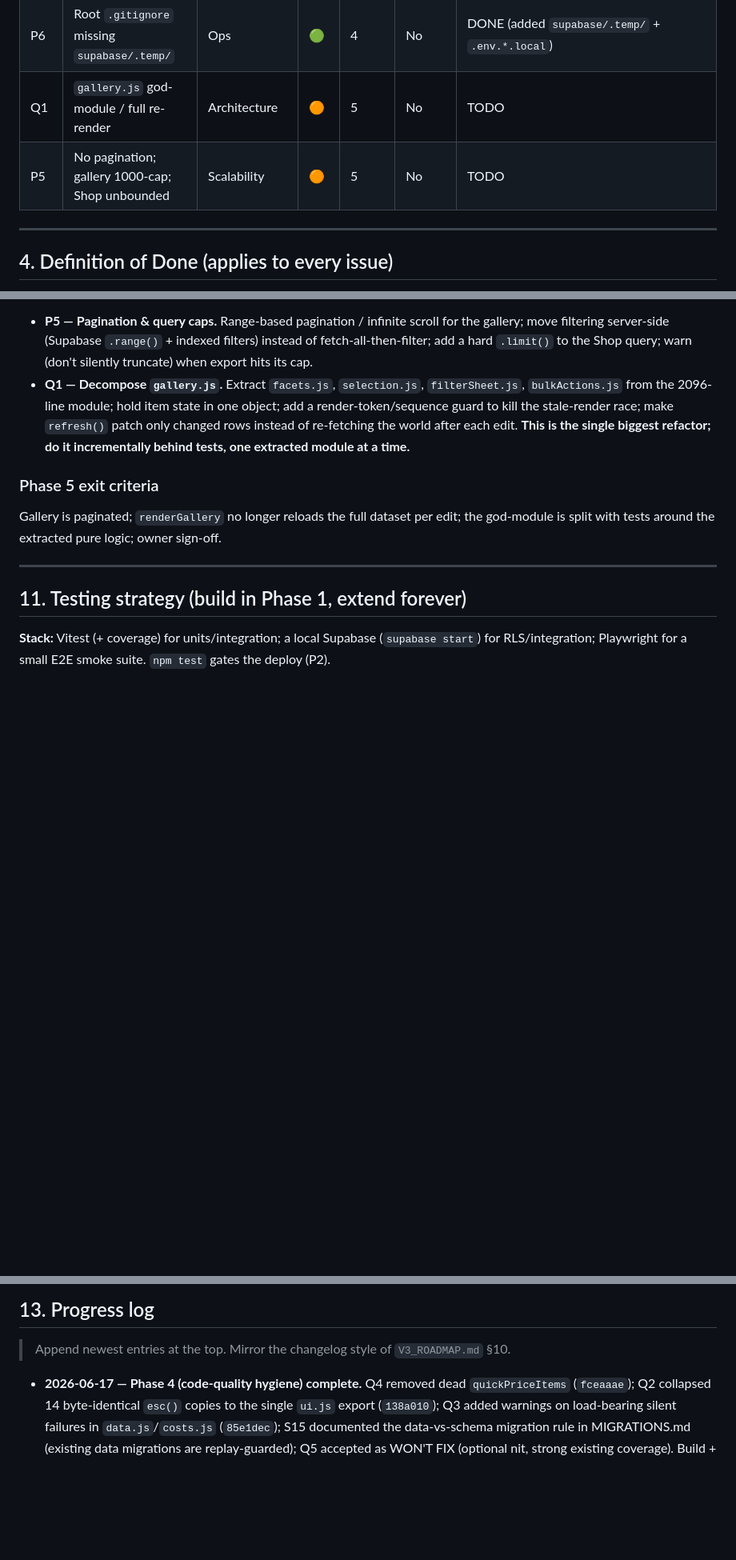
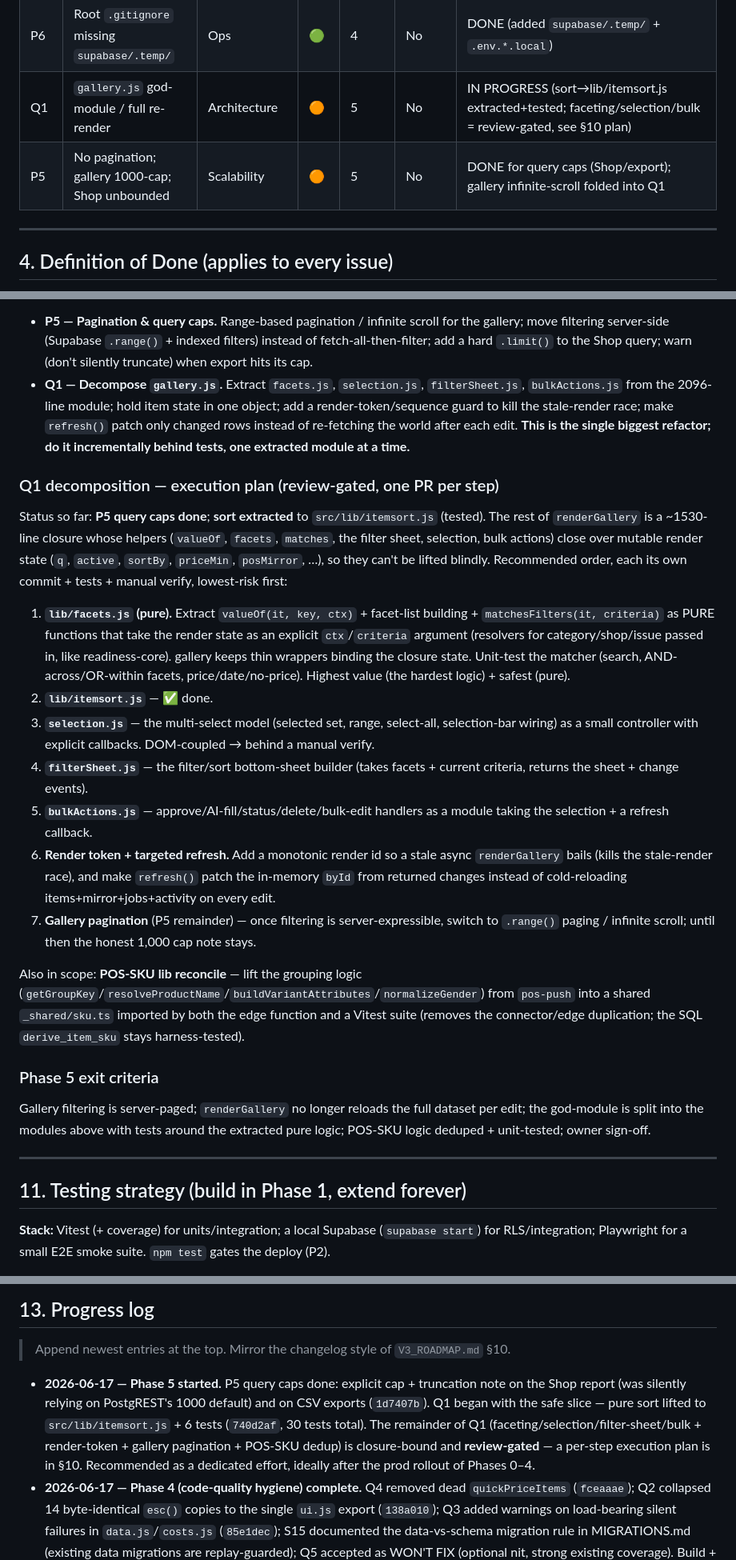
Before and after one commit to kiwanukaphil-oss/Inventory-image-database, a Markdown page: docs/V3_upgrade/V3_ENGINEERING_HARDENING_ROADMAP.md, 3 parts joined by grey strips. Shown at 80% size. GitHub-like rendering; blank space fills up the shorter version.

Commit message:
docs(hardening): P5 caps done; Q1 sort extracted + decomposition plan
Co-Authored-By: Claude Opus 4.8 (1M context) <noreply@anthropic.com>

```diff
--- a/docs/V3_upgrade/V3_ENGINEERING_HARDENING_ROADMAP.md
+++ b/docs/V3_upgrade/V3_ENGINEERING_HARDENING_ROADMAP.md
@@ -81,8 +81,8 @@ Severity: 🔴 Critical · 🟠 High · 🟡 Medium · 🟢 Low. **Before prod?*
 | Q5 | Comment/naming nits vs CLAUDE.md | Code quality | 🟢 | 4 | No | WON'T FIX (optional; comment coverage already strong, renames = churn) |
 | S15 | Data migrations interleaved with schema DDL | Ops | 🟢 | 4 | No | DONE (documented in MIGRATIONS.md; existing ones guarded) |
 | P6 | Root `.gitignore` missing `supabase/.temp/` | Ops | 🟢 | 4 | No | DONE (added `supabase/.temp/` + `.env.*.local`) |
-| Q1 | `gallery.js` god-module / full re-render | Architecture | 🟠 | 5 | No | TODO |
-| P5 | No pagination; gallery 1000-cap; Shop unbounded | Scalability | 🟠 | 5 | No | TODO |
+| Q1 | `gallery.js` god-module / full re-render | Architecture | 🟠 | 5 | No | IN PROGRESS (sort→lib/itemsort.js extracted+tested; faceting/selection/bulk = review-gated, see §10 plan) |
+| P5 | No pagination; gallery 1000-cap; Shop unbounded | Scalability | 🟠 | 5 | No | DONE for query caps (Shop/export); gallery infinite-scroll folded into Q1 |
 
 ---
 
@@ -238,8 +238,21 @@ All Phase-4 rows `DONE`; build still green; owner sign-off.
 - **P5 — Pagination & query caps.** Range-based pagination / infinite scroll for the gallery; move filtering server-side (Supabase `.range()` + indexed filters) instead of fetch-all-then-filter; add a hard `.limit()` to the Shop query; warn (don't silently truncate) when export hits its cap.
 - **Q1 — Decompose `gallery.js`.** Extract `facets.js`, `selection.js`, `filterSheet.js`, `bulkActions.js` from the 2096-line module; hold item state in one object; add a render-token/sequence guard to kill the stale-render race; make `refresh()` patch only changed rows instead of re-fetching the world after each edit. **This is the single biggest refactor; do it incrementally behind tests, one extracted module at a time.**
 
+### Q1 decomposition — execution plan (review-gated, one PR per step)
+Status so far: **P5 query caps done**; **sort extracted** to `src/lib/itemsort.js` (tested). The rest of `renderGallery` is a ~1530-line closure whose helpers (`valueOf`, `facets`, `matches`, the filter sheet, selection, bulk actions) close over mutable render state (`q`, `active`, `sortBy`, `priceMin`, `posMirror`, …), so they can't be lifted blindly. Recommended order, each its own commit + tests + manual verify, lowest-risk first:
+
+1. **`lib/facets.js` (pure).** Extract `valueOf(it, key, ctx)` + facet-list building + `matchesFilters(it, criteria)` as PURE functions that take the render state as an explicit `ctx`/`criteria` argument (resolvers for category/shop/issue passed in, like readiness-core). gallery keeps thin wrappers binding the closure state. Unit-test the matcher (search, AND-across/OR-within facets, price/date/no-price). Highest value (the hardest logic) + safest (pure).
+2. **`lib/itemsort.js`** — ✅ done.
+3. **`selection.js`** — the multi-select model (selected set, range, select-all, selection-bar wiring) as a small controller with explicit callbacks. DOM-coupled → behind a manual verify.
+4. **`filterSheet.js`** — the filter/sort bottom-sheet builder (takes facets + current criteria, returns the sheet + change events).
+5. **`bulkActions.js`** — approve/AI-fill/status/delete/bulk-edit handlers as a module taking the selection + a refresh callback.
+6. **Render token + targeted refresh.** Add a monotonic render id so a stale async `renderGallery` bails (kills the stale-render race), and make `refresh()` patch the in-memory `byId` from returned changes instead of cold-reloading items+mirror+jobs+activity on every edit.
+7. **Gallery pagination** (P5 remainder) — once filtering is server-expressible, switch to `.range()` paging / infinite scroll; until then the honest 1,000 cap note stays.
+
+Also in scope: **POS-SKU lib reconcile** — lift the grouping logic (`getGroupKey`/`resolveProductName`/`buildVariantAttributes`/`normalizeGender`) from `pos-push` into a shared `_shared/sku.ts` imported by both the edge function and a Vitest suite (removes the connector/edge duplication; the SQL `derive_item_sku` stays harness-tested).
+
 ### Phase 5 exit criteria
-Gallery is paginated; `renderGallery` no longer reloads the full dataset per edit; the god-module is split with tests around the extracted pure logic; owner sign-off.
+Gallery filtering is server-paged; `renderGallery` no longer reloads the full dataset per edit; the god-module is split into the modules above with tests around the extracted pure logic; POS-SKU logic deduped + unit-tested; owner sign-off.
 
 ---
 
@@ -269,6 +282,7 @@ Gallery is paginated; `renderGallery` no longer reloads the full dataset per edi
 
 > Append newest entries at the top. Mirror the changelog style of `V3_ROADMAP.md` §10.
 
+- **2026-06-17 — Phase 5 started.** P5 query caps done: explicit cap + truncation note on the Shop report (was silently relying on PostgREST's 1000 default) and on CSV exports (`1d7407b`). Q1 began with the safe slice — pure sort lifted to `src/lib/itemsort.js` + 6 tests (`740d2af`, 30 tests total). The remainder of Q1 (faceting/selection/filter-sheet/bulk + render-token + gallery pagination + POS-SKU dedup) is closure-bound and **review-gated** — a per-step execution plan is in §10. Recommended as a dedicated effort, ideally after the prod rollout of Phases 0–4.
 - **2026-06-17 — Phase 4 (code-quality hygiene) complete.** Q4 removed dead `quickPriceItems` (`fceaaae`); Q2 collapsed 14 byte-identical `esc()` copies to the single `ui.js` export (`138a010`); Q3 added warnings on load-bearing silent failures in `data.js`/`costs.js` (`85e1dec`); S15 documented the data-vs-schema migration rule in MIGRATIONS.md (existing data migrations are replay-guarded); Q5 accepted as WON'T FIX (optional nit, strong existing coverage). Build + 24 tests green. **Only Phase 5 (scale: P5 pagination, Q1 gallery decomposition, POS-SKU lib) remains — a dedicated effort.**
 - **2026-06-17 — Phase 2 closed; Phase 3 (robustness) complete.** S13 accepted (won't-fix, documented). Phase 3 all committed: R1 editor parsePrice guard (`feecb0c`); R6 oversize-upload reject + R3 honest burst-undo (`9fcdcaf`); R2 bulk-edit partial-failure reporting (`da70aa1`); R7 double-tap guards + R5 safe cost-undo + R4 whole-number precision note (`1fb713c`). Build + 24 tests green throughout. Next: Phase 4 (code-quality: Q2 esc dedup, Q3 catches, Q4 dead code, Q5 nits, S15) then Phase 5 (scale).
 - **2026-06-17 — Phase 1 closed; Phase 2 nearly done.** Owner cleared P1 (staging admin works — upload persisted, confirming the promote-SQL) and P7 (prod managed backups present; a one-off test-restore still recommended). Phase 2: `0030_active_enforcement.sql` — S9 (`auth_is_active()` + `active` baked into all capability helpers + added to broad read policies) and S12 (calibration/item_jobs → capability helpers); Docker-validated (inactive account reads 0 + denied write; 0027 suite still green; commit `5ce9158`). Edge: S11 (generic error responses, detail kept in run row + logs) + S14 (clampText sanitizes POS-mirror text); commit `9440d66`. **S13 (storage per-path ownership) left as an OWNER DECISION** — current keys are random UUIDs with no upsert (clobber risk ≈ nil), so per-user-folder scoping needs an upload-path convention change for marginal gain; decide before closing Phase 2.
```
